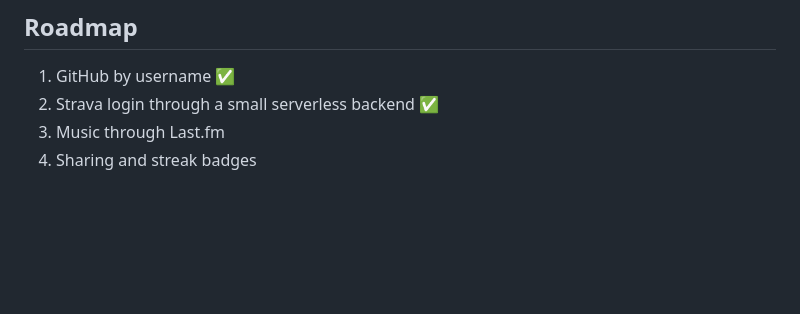
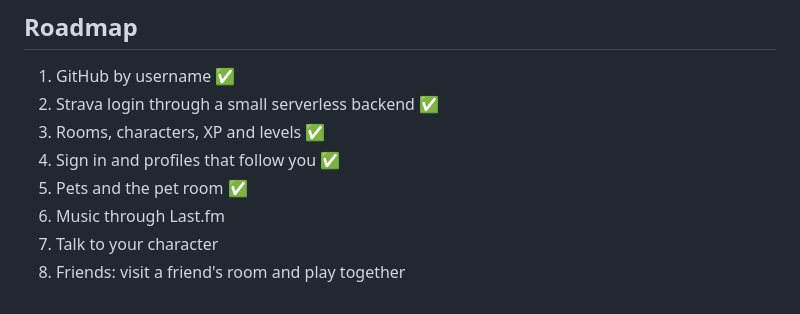
Before and after one commit to mukesh132001/pixel-daily-log, a Markdown page: README.md, the part around one of its changes. GitHub-like rendering; blank space fills up the shorter version.

```diff
--- a/README.md
+++ b/README.md
@@ -73,5 +116,9 @@ Then open http://localhost:8000 in your browser. Press Ctrl+C in the terminal to
 
 1. GitHub by username ✅
 2. Strava login through a small serverless backend ✅
-3. Music through Last.fm
-4. Sharing and streak badges
+3. Rooms, characters, XP and levels ✅
+4. Sign in and profiles that follow you ✅
+5. Pets and the pet room ✅
+6. Music through Last.fm
+7. Talk to your character
+8. Friends: visit a friend's room and play together
```
Also changed, not shown: other parts of README.md (+72 -29 lines), PROGRESS.md (+3 -2 lines).
